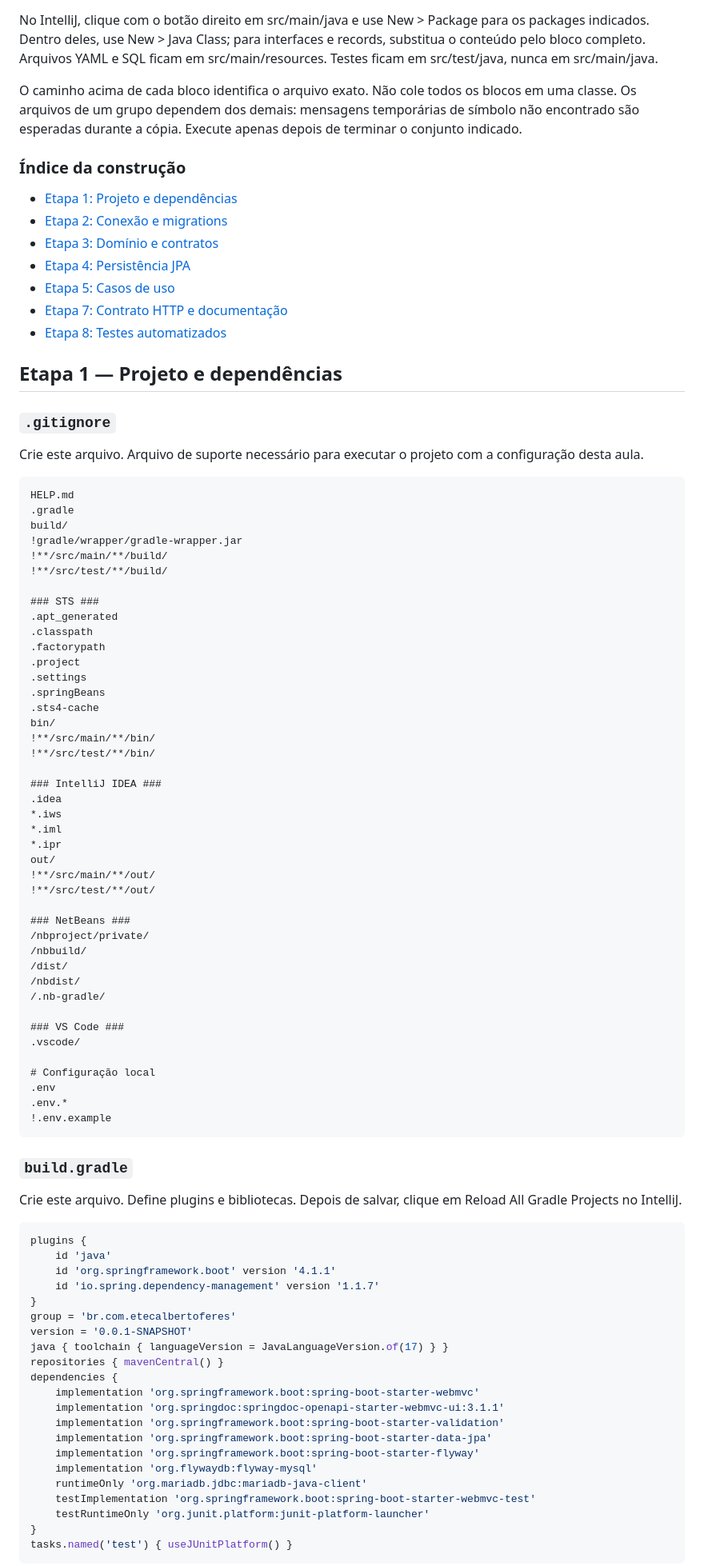
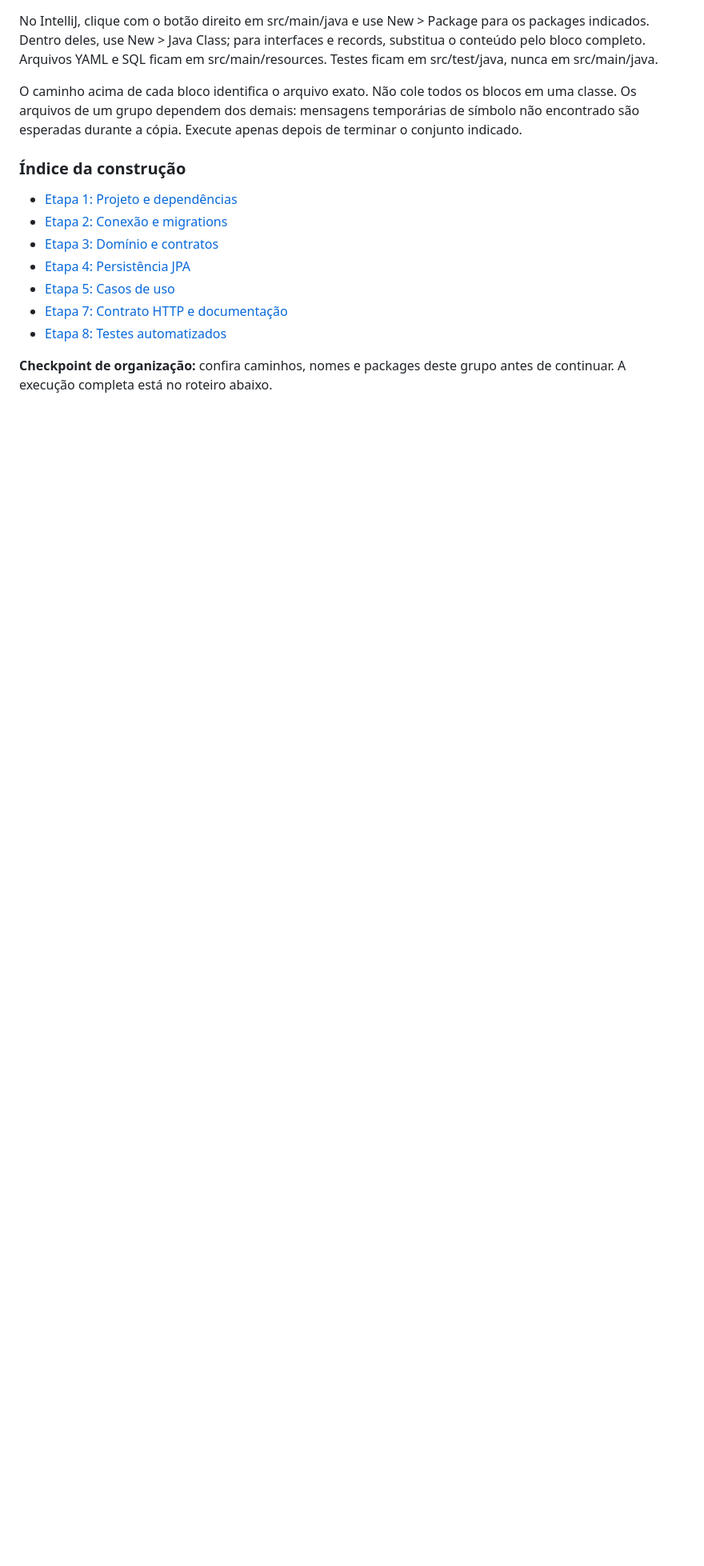
Before and after one commit to e24Dev/CaixaSugestoesTutorial, a Markdown page: README.md, the part around one of its changes. Shown at 80% size. Rendered like a GitHub page; blank space fills up the shorter version.

Commit message:
Remoçao de fase 1 para simplificacao

````diff
--- a/README.md
+++ b/README.md
@@ -41,84 +43,7 @@ O caminho acima de cada bloco identifica o arquivo exato. Não cole todos os blo
 - [Etapa 7: Contrato HTTP e documentação](#etapa-7)
 - [Etapa 8: Testes automatizados](#etapa-8)
 
+**Checkpoint de organização:** confira caminhos, nomes e packages deste grupo antes de continuar. A execução completa está no roteiro abaixo.
+
 <a id="etapa-1"></a>
 
-## Etapa 1 — Projeto e dependências
-
-### `.gitignore`
-
-Crie este arquivo. Arquivo de suporte necessário para executar o projeto com a configuração desta aula.
-
-```text
-HELP.md
-.gradle
-build/
-!gradle/wrapper/gradle-wrapper.jar
-!**/src/main/**/build/
-!**/src/test/**/build/
-
-### STS ###
-.apt_generated
-.classpath
-.factorypath
-.project
-.settings
-.springBeans
-.sts4-cache
-bin/
-!**/src/main/**/bin/
-!**/src/test/**/bin/
-
-### IntelliJ IDEA ###
-.idea
-*.iws
-*.iml
-*.ipr
-out/
-!**/src/main/**/out/
-!**/src/test/**/out/
-
-### NetBeans ###
-/nbproject/private/
-/nbbuild/
-/dist/
-/nbdist/
-/.nb-gradle/
-
-### VS Code ###
-.vscode/
-
-# Configuração local
-.env
-.env.*
-!.env.example
-```
-
-### `build.gradle`
-
-Crie este arquivo. Define plugins e bibliotecas. Depois de salvar, clique em Reload All Gradle Projects no IntelliJ.
-
-```groovy
-plugins {
-    id 'java'
-    id 'org.springframework.boot' version '4.1.1'
-    id 'io.spring.dependency-management' version '1.1.7'
-}
-group = 'br.com.etecalbertoferes'
-version = '0.0.1-SNAPSHOT'
-java { toolchain { languageVersion = JavaLanguageVersion.of(17) } }
-repositories { mavenCentral() }
-dependencies {
-    implementation 'org.springframework.boot:spring-boot-starter-webmvc'
-    implementation 'org.springdoc:springdoc-openapi-starter-webmvc-ui:3.1.1'
-    implementation 'org.springframework.boot:spring-boot-starter-validation'
-    implementation 'org.springframework.boot:spring-boot-starter-data-jpa'
-    implementation 'org.springframework.boot:spring-boot-starter-flyway'
-    implementation 'org.flywaydb:flyway-mysql'
-    runtimeOnly 'org.mariadb.jdbc:mariadb-java-client'
-    testImplementation 'org.springframework.boot:spring-boot-starter-webmvc-test'
-    testRuntimeOnly 'org.junit.platform:junit-platform-launcher'
-}
-tasks.named('test') { useJUnitPlatform() }
-```
-
````
Also changed, not shown: other parts of README.md (+14 -42 lines), assets/images/spring-initializer.png (added).
